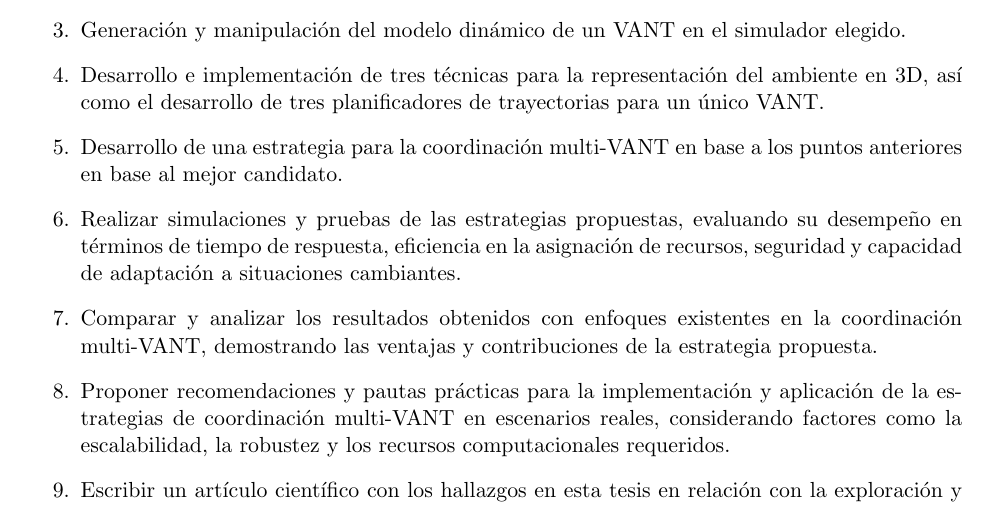
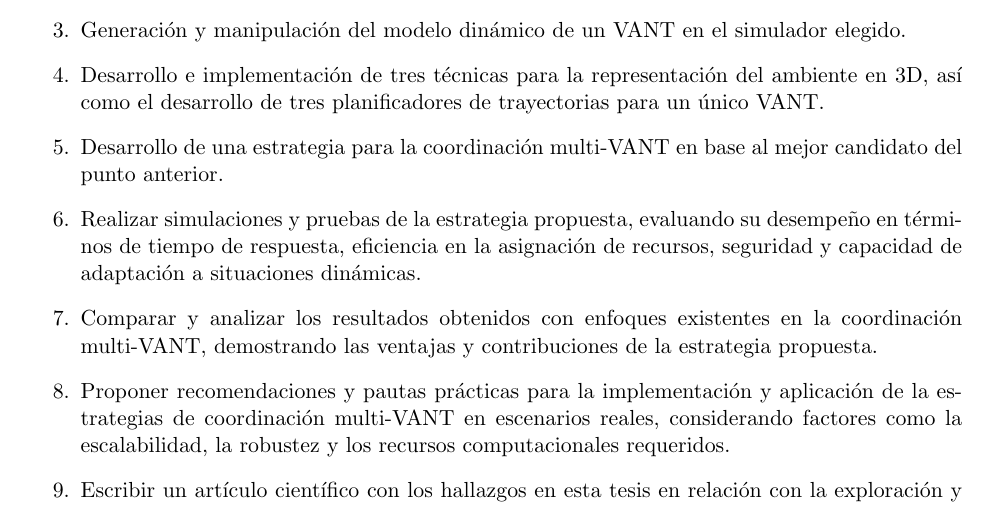
Before and after one commit to luisballado/SI1, a LaTeX paper (Protocolo/protocolo.tex): part of page 5 of 13, cut so that both start at the same text. Compiled offline with LaTeX, dvips and Ghostscript; the source files are stored in an older character set and shown here as Unicode.

Commit message:
objetivos

```diff
--- a/Protocolo/protocolo.tex
+++ b/Protocolo/protocolo.tex
@@ -236,8 +236,8 @@ De manera m\'{a}s espec\'{i}fica, se encuentr\'{a}n los siguientes objetivos: %e
 \item Determinar una herramienta de simulaci\'{o}n de libre uso para rob\'{o}tica compatible con el middleware ROS (Robot Operating System).
 \item Generaci\'{o}n y manipulaci\'{o}n del modelo din\'{a}mico de un VANT en el simulador elegido.
 \item Desarrollo e implementaci\'{o}n de tres t\'{e}cnicas para la representaci\'{o}n del ambiente en 3D, as\'{i} como el desarrollo de tres planificadores de trayectorias para un \'{u}nico VANT.
-\item Desarrollo de una estrategia para la coordinaci\'{o}n multi-VANT en base a los puntos anteriores en base al mejor candidato.
-\item Realizar simulaciones y pruebas de las estrategias propuestas, evaluando su desempe\~{n}o en t\'{e}rminos de tiempo de respuesta, eficiencia en la asignaci\'{o}n de recursos, seguridad y capacidad de adaptaci\'{o}n a situaciones cambiantes.
+\item Desarrollo de una estrategia para la coordinaci\'{o}n multi-VANT en base al mejor candidato del punto anterior.
+\item Realizar simulaciones y pruebas de la estrategia propuesta, evaluando su desempe\~{n}o en t\'{e}rminos de tiempo de respuesta, eficiencia en la asignaci\'{o}n de recursos, seguridad y capacidad de adaptaci\'{o}n a situaciones din\'{a}micas.
 \item Comparar y analizar los resultados obtenidos con enfoques existentes en la coordinaci\'{o}n multi-VANT, demostrando las ventajas y contribuciones de la estrategia propuesta.
 \item Proponer recomendaciones y pautas pr\'{a}cticas para la implementaci\'{o}n y aplicaci\'{o}n de la estrategias de coordinaci\'{o}n multi-VANT en escenarios reales, considerando factores como la escalabilidad, la robustez y los recursos computacionales requeridos.
 \item Escribir un art\'{i}culo cient\'{i}fico con los hallazgos en esta tesis en relaci\'{o}n con la exploraci\'{o}n y coordinaci\'{o}n multi-VANT.
```
Also changed, not shown: Protocolo/protocolo.pdf, 1 other file.
